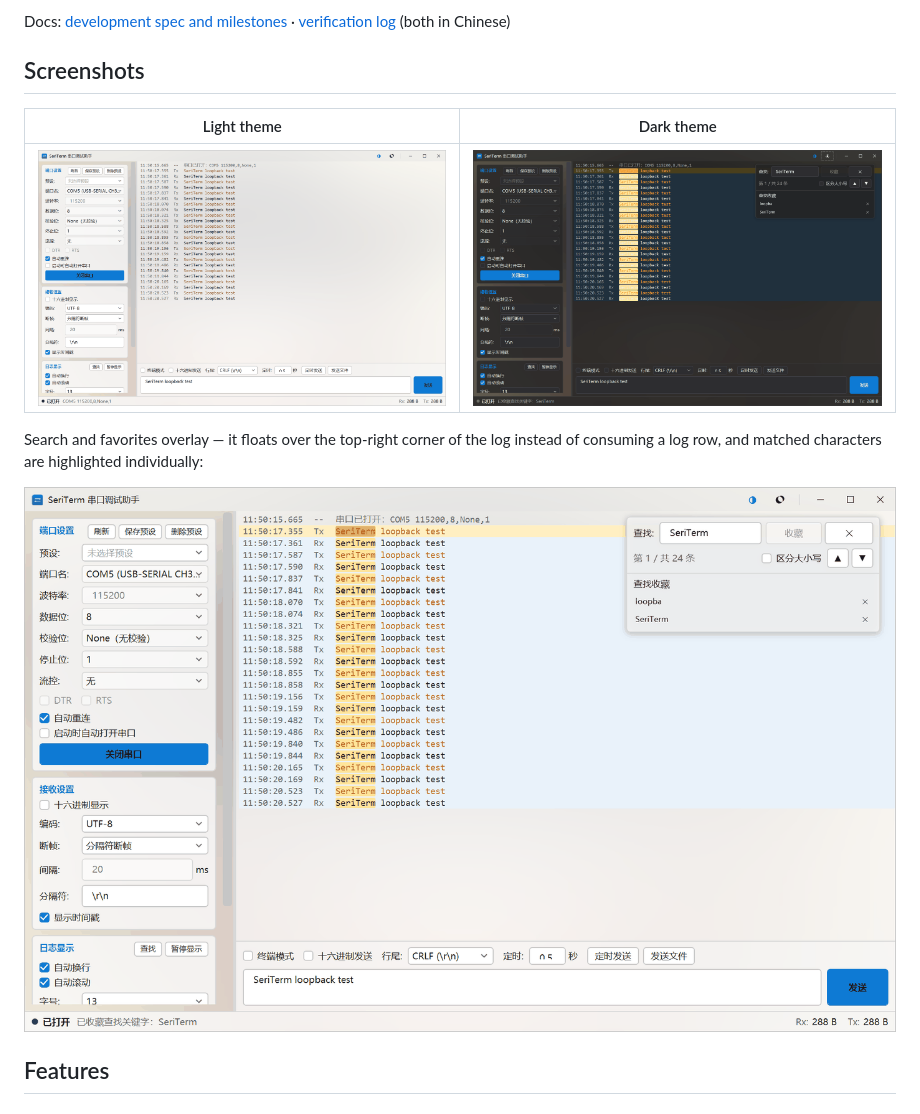
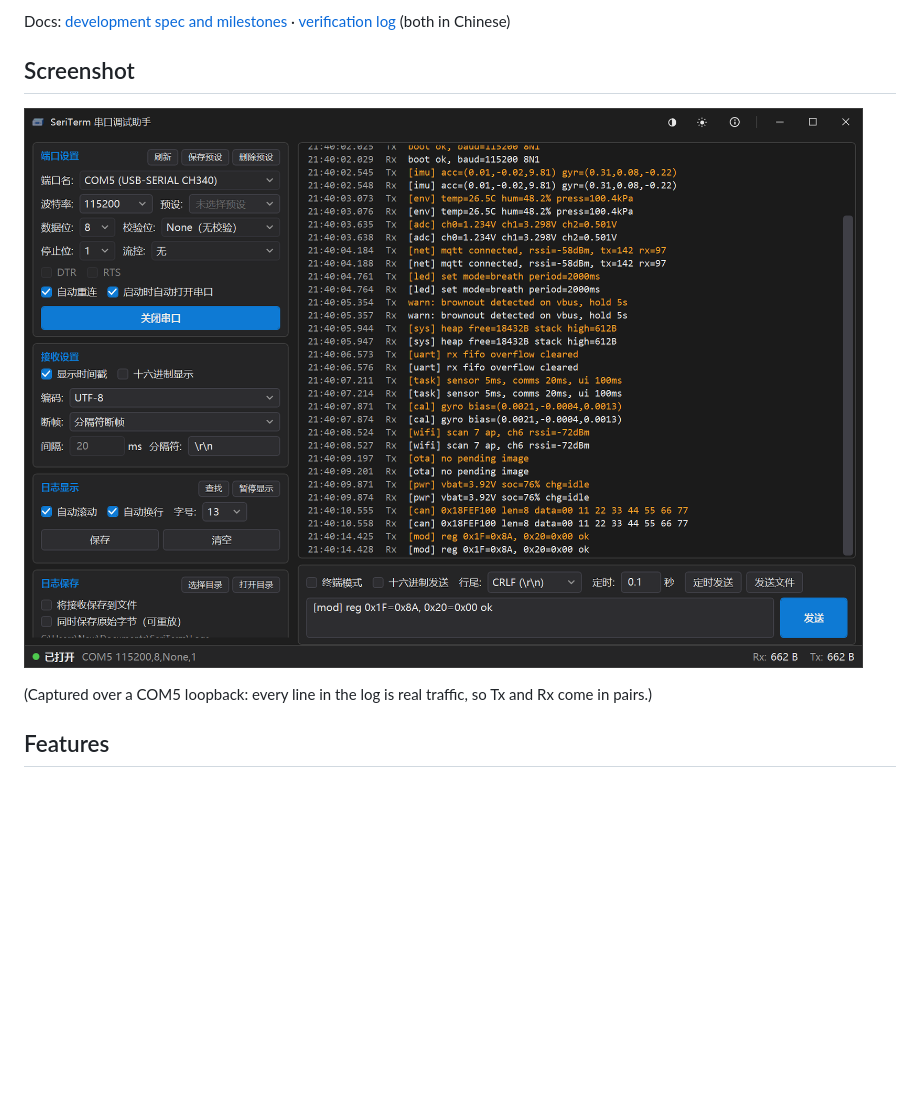
Before and after one commit to newMalloc/SeriTerm, a Markdown page: README.en.md, the part around the change. Rendered like a GitHub page; pictures changed too: docs/images/main-dark.png (deleted), docs/images/main-light.png (deleted), docs/images/main.png (added); blank space fills up the shorter version.

Commit message:
docs(readme): 宣传页只留一张深色主界面截图
原来是一张浅色一张深色并排 + 一张查找浮层；现在合成一张：真实 COM5 回环下的深色主界面，
右栏两张卡片、左栏两道竖线去掉、标题栏 ⓘ 图标都在图里。英文 README 同步。

```diff
--- a/README.en.md
+++ b/README.en.md
@@ -23,16 +23,11 @@ captures, large amounts of displayed data, and failure reporting.
 
 Docs: [development spec and milestones](docs/development-plan.md) · [verification log](docs/verification.md) (both in Chinese)
 
-## Screenshots
+## Screenshot
 
-| Light theme | Dark theme |
-|---|---|
-| ![Light theme main window](docs/images/main-light.png) | ![Dark theme main window](docs/images/main-dark.png) |
+![SeriTerm main window](docs/images/main.png)
 
-Search and favorites overlay — it floats over the top-right corner of the log instead of consuming a log row, and
-matched characters are highlighted individually:
-
-![Search and favorites overlay](docs/images/search-favorites.png)
+(Captured over a COM5 loopback: every line in the log is real traffic, so Tx and Rx come in pairs.)
 
 ## Features
 
```
Also changed, not shown: README.md (+2 -6 lines).
